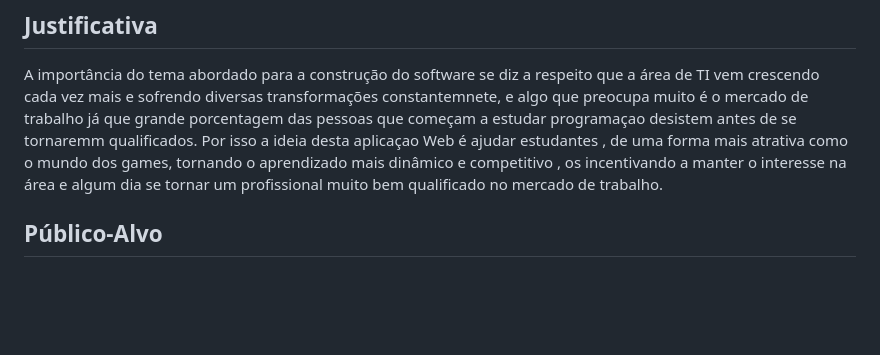
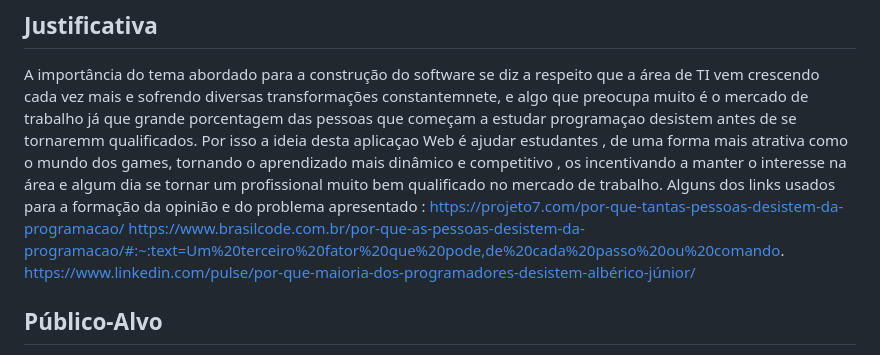
Before and after one commit to teteuw/plf-es-2024-1-ti1-0385200-rinha-de-programadores, a Markdown page: docs/README.md, the part around the change. GitHub-like rendering; blank space fills up the shorter version.

Commit message:
Update justificativa

```diff
--- a/docs/README.md
+++ b/docs/README.md
@@ -36,6 +36,10 @@ Obejtivos específicos :
 ## Justificativa
 
 A importância do tema abordado para a construção do software se diz a respeito que a área de TI vem crescendo cada vez mais e sofrendo diversas transformações constantemnete, e algo que preocupa muito é o mercado de trabalho já que grande porcentagem das pessoas que começam a estudar programaçao desistem antes de se tornaremm qualificados. Por isso a ideia desta aplicaçao Web é ajudar estudantes , de uma forma mais atrativa como o mundo dos games, tornando o aprendizado mais dinâmico e competitivo , os incentivando a manter o interesse na área e algum dia se tornar um profissional muito bem qualificado no mercado de trabalho.
+Alguns dos links usados para a formação da opinião e do problema apresentado :
+https://projeto7.com/por-que-tantas-pessoas-desistem-da-programacao/
+https://www.brasilcode.com.br/por-que-as-pessoas-desistem-da-programacao/#:~:text=Um%20terceiro%20fator%20que%20pode,de%20cada%20passo%20ou%20comando.
+https://www.linkedin.com/pulse/por-que-maioria-dos-programadores-desistem-albérico-júnior/
 
 ## Público-Alvo
 
```
